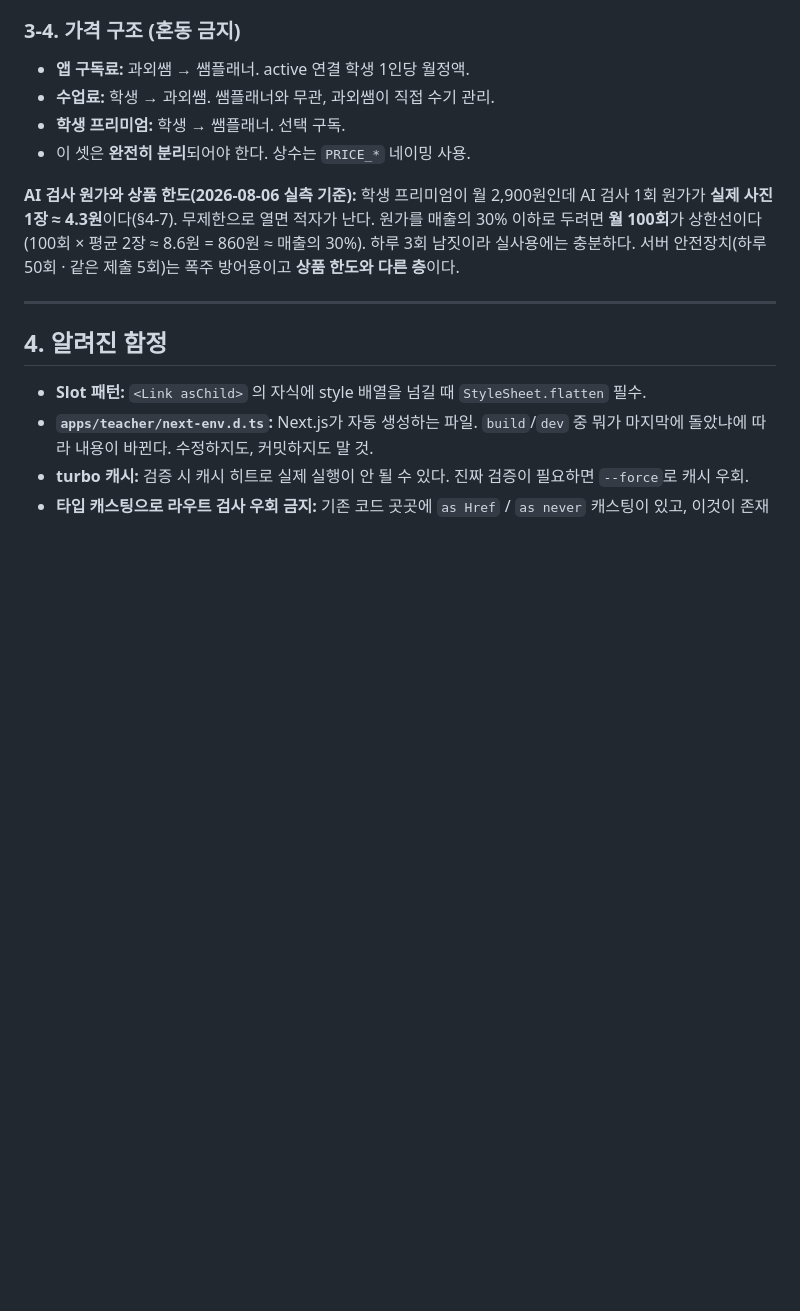
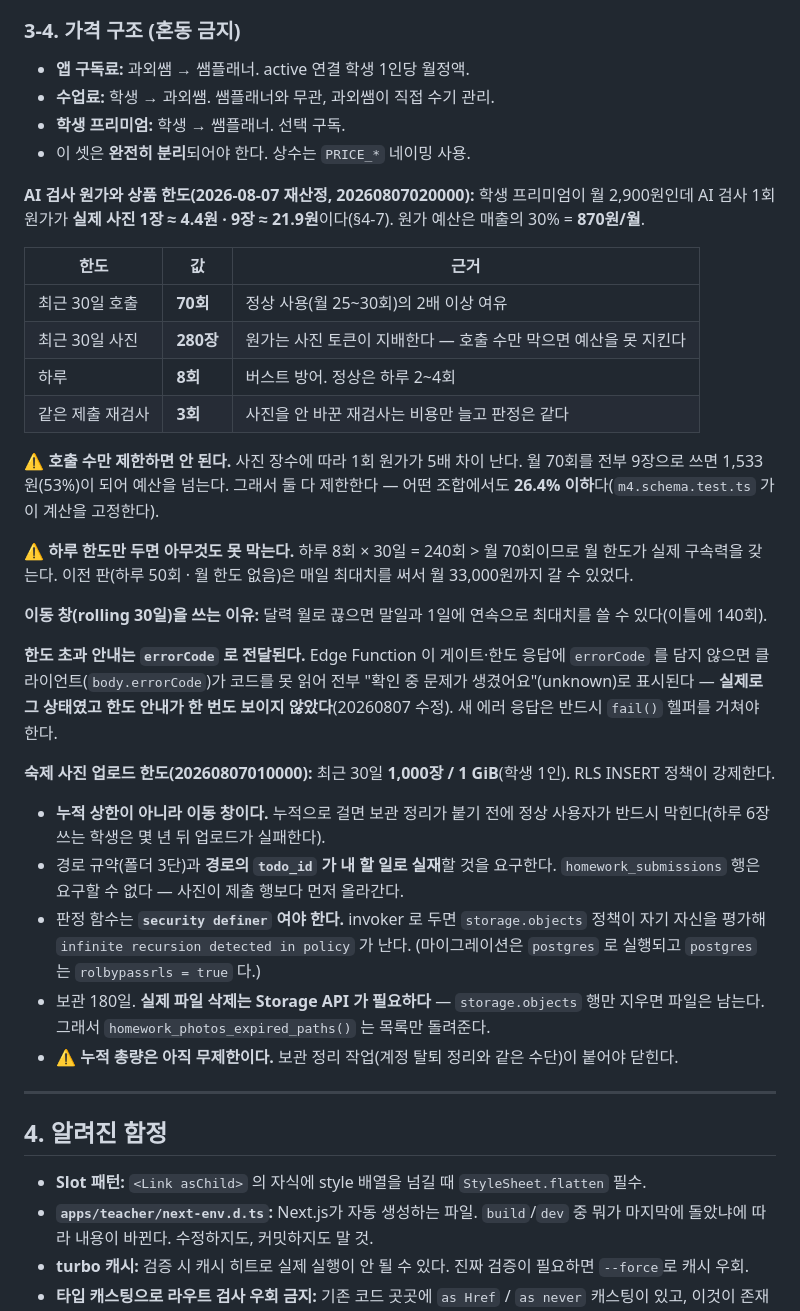
Before and after one commit to byite-co/scheduler, a Markdown page: docs/PROJECT-GUIDE.md, the part around the change. Rendered like a GitHub page; blank space fills up the shorter version.

Commit message:
docs: AI 검사·사진 업로드 한도 재산정 반영
문서에 남아 있던 '월 100회' 권고는 사진 평균 2장을 가정하고 사진 한도가 없던
계산이라 지금 코드와 어긋난다. 실제 한도(30일 70회/280장, 하루 8회, 제출당 3회)와
그 근거, 그리고 errorCode 없이는 한도 안내가 표시되지 않는다는 사실을 적었다.

```diff
--- a/docs/PROJECT-GUIDE.md
+++ b/docs/PROJECT-GUIDE.md
@@ -151,11 +151,46 @@ C:\dev\ssamplanner
 - **학생 프리미엄:** 학생 → 쌤플래너. 선택 구독.
 - 이 셋은 **완전히 분리**되어야 한다. 상수는 `PRICE_*` 네이밍 사용.
 
-**AI 검사 원가와 상품 한도(2026-08-06 실측 기준):**
-학생 프리미엄이 월 2,900원인데 AI 검사 1회 원가가 **실제 사진 1장 ≈ 4.3원**이다(§4-7).
-무제한으로 열면 적자가 난다. 원가를 매출의 30% 이하로 두려면 **월 100회**가 상한선이다
-(100회 × 평균 2장 ≈ 8.6원 = 860원 ≈ 매출의 30%). 하루 3회 남짓이라 실사용에는 충분하다.
-서버 안전장치(하루 50회 · 같은 제출 5회)는 폭주 방어용이고 **상품 한도와 다른 층**이다.
+**AI 검사 원가와 상품 한도(2026-08-07 재산정, 20260807020000):**
+학생 프리미엄이 월 2,900원인데 AI 검사 1회 원가가 **실제 사진 1장 ≈ 4.4원 · 9장 ≈ 21.9원**이다(§4-7).
+원가 예산은 매출의 30% = **870원/월**.
+
+| 한도 | 값 | 근거 |
+| --- | --- | --- |
+| 최근 30일 호출 | **70회** | 정상 사용(월 25~30회)의 2배 이상 여유 |
+| 최근 30일 사진 | **280장** | 원가는 사진 토큰이 지배한다 — 호출 수만 막으면 예산을 못 지킨다 |
+| 하루 | **8회** | 버스트 방어. 정상은 하루 2~4회 |
+| 같은 제출 재검사 | **3회** | 사진을 안 바꾼 재검사는 비용만 늘고 판정은 같다 |
+
+⚠️ **호출 수만 제한하면 안 된다.** 사진 장수에 따라 1회 원가가 5배 차이 난다.
+월 70회를 전부 9장으로 쓰면 1,533원(53%)이 되어 예산을 넘는다. 그래서 둘 다 제한한다 —
+어떤 조합에서도 **26.4% 이하**다(`m4.schema.test.ts` 가 이 계산을 고정한다).
+
+⚠️ **하루 한도만 두면 아무것도 못 막는다.** 하루 8회 × 30일 = 240회 > 월 70회이므로
+월 한도가 실제 구속력을 갖는다. 이전 판(하루 50회 · 월 한도 없음)은 매일 최대치를 써서
+월 33,000원까지 갈 수 있었다.
+
+**이동 창(rolling 30일)을 쓰는 이유:** 달력 월로 끊으면 말일과 1일에 연속으로 최대치를
+쓸 수 있다(이틀에 140회).
+
+**한도 초과 안내는 `errorCode` 로 전달된다.** Edge Function 이 게이트·한도 응답에
+`errorCode` 를 담지 않으면 클라이언트(`body.errorCode`)가 코드를 못 읽어 전부
+"확인 중 문제가 생겼어요"(unknown)로 표시된다 — **실제로 그 상태였고 한도 안내가 한 번도
+보이지 않았다**(20260807 수정). 새 에러 응답은 반드시 `fail()` 헬퍼를 거쳐야 한다.
+
+**숙제 사진 업로드 한도(20260807010000):**
+최근 30일 **1,000장 / 1 GiB**(학생 1인). RLS INSERT 정책이 강제한다.
+
+- **누적 상한이 아니라 이동 창이다.** 누적으로 걸면 보관 정리가 붙기 전에 정상 사용자가
+  반드시 막힌다(하루 6장 쓰는 학생은 몇 년 뒤 업로드가 실패한다).
+- 경로 규약(폴더 3단)과 **경로의 `todo_id` 가 내 할 일로 실재**할 것을 요구한다.
+  `homework_submissions` 행은 요구할 수 없다 — 사진이 제출 행보다 먼저 올라간다.
+- 판정 함수는 **`security definer` 여야 한다.** invoker 로 두면 `storage.objects` 정책이
+  자기 자신을 평가해 `infinite recursion detected in policy` 가 난다.
+  (마이그레이션은 `postgres` 로 실행되고 `postgres` 는 `rolbypassrls = true` 다.)
+- 보관 180일. **실제 파일 삭제는 Storage API 가 필요하다** — `storage.objects` 행만 지우면
+  파일은 남는다. 그래서 `homework_photos_expired_paths()` 는 목록만 돌려준다.
+- ⚠️ **누적 총량은 아직 무제한이다.** 보관 정리 작업(계정 탈퇴 정리와 같은 수단)이 붙어야 닫힌다.
 
 ---
 
```
